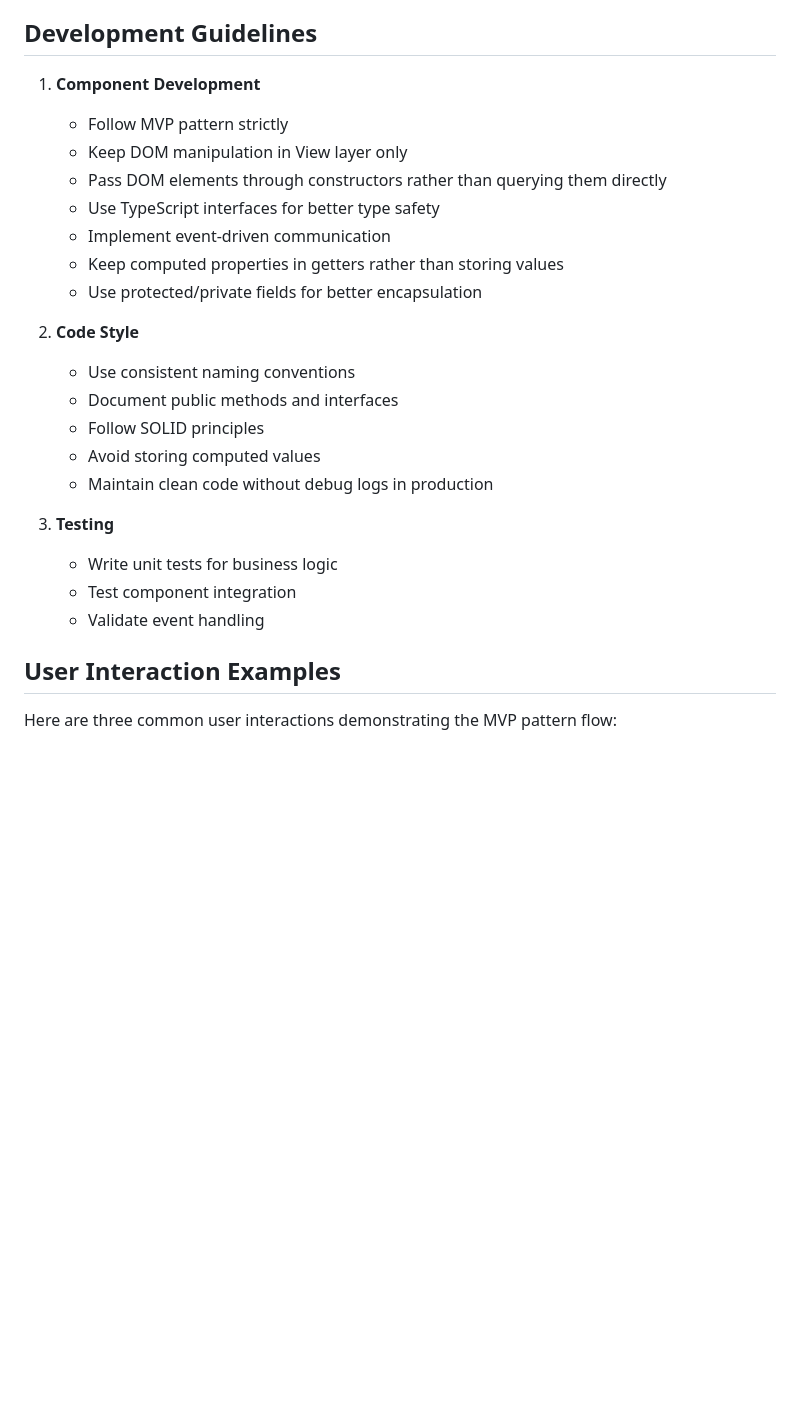
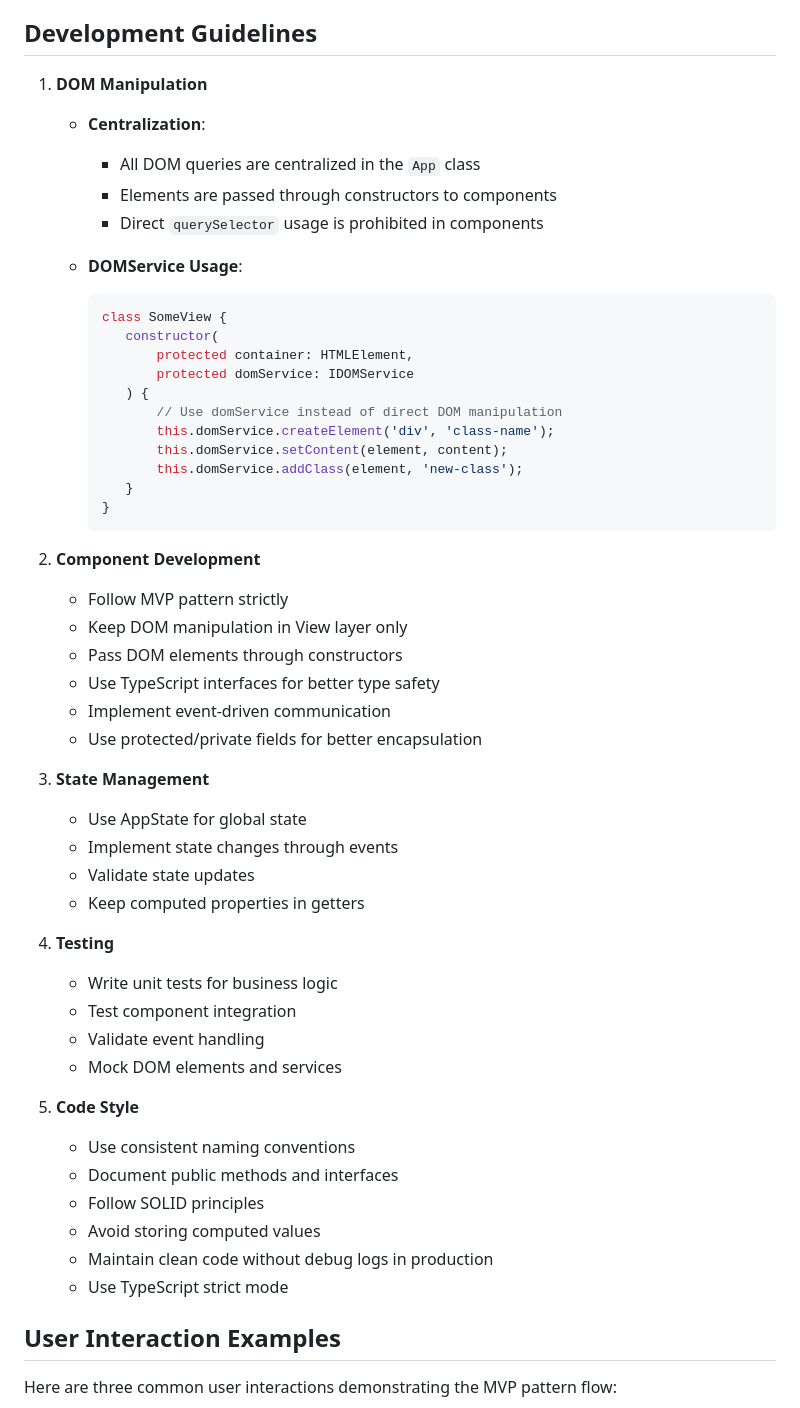
Before and after one commit to Olliekse/web-larek-frontend, a Markdown page: README_en.md, the part around the change printed below. GitHub-like rendering; blank space fills up the shorter version.

````diff
--- a/README_en.md
+++ b/README_en.md
@@ -577,28 +581,59 @@ Key features of the API layer:
 
 ## Development Guidelines
 
-1. **Component Development**
+1. **DOM Manipulation**
+
+   - **Centralization**:
+
+     - All DOM queries are centralized in the `App` class
+     - Elements are passed through constructors to components
+     - Direct `querySelector` usage is prohibited in components
+
+   - **DOMService Usage**:
+     ```typescript
+     class SomeView {
+     	constructor(
+     		protected container: HTMLElement,
+     		protected domService: IDOMService
+     	) {
+     		// Use domService instead of direct DOM manipulation
+     		this.domService.createElement('div', 'class-name');
+     		this.domService.setContent(element, content);
+     		this.domService.addClass(element, 'new-class');
+     	}
+     }
+     ```
+
+2. **Component Development**
 
    - Follow MVP pattern strictly
    - Keep DOM manipulation in View layer only
-   - Pass DOM elements through constructors rather than querying them directly
+   - Pass DOM elements through constructors
    - Use TypeScript interfaces for better type safety
    - Implement event-driven communication
-   - Keep computed properties in getters rather than storing values
    - Use protected/private fields for better encapsulation
 
-2. **Code Style**
+3. **State Management**
 
+   - Use AppState for global state
+   - Implement state changes through events
+   - Validate state updates
+   - Keep computed properties in getters
+
+4. **Testing**
+
+   - Write unit tests for business logic
+   - Test component integration
+   - Validate event handling
+   - Mock DOM elements and services
+
+5. **Code Style**
    - Use consistent naming conventions
    - Document public methods and interfaces
    - Follow SOLID principles
    - Avoid storing computed values
    - Maintain clean code without debug logs in production
-
-3. **Testing**
-   - Write unit tests for business logic
-   - Test component integration
-   - Validate event handling
+   - Use TypeScript strict mode
 
 ## User Interaction Examples
 
````
Also changed, not shown: other parts of README_en.md (+10 -6 lines).
